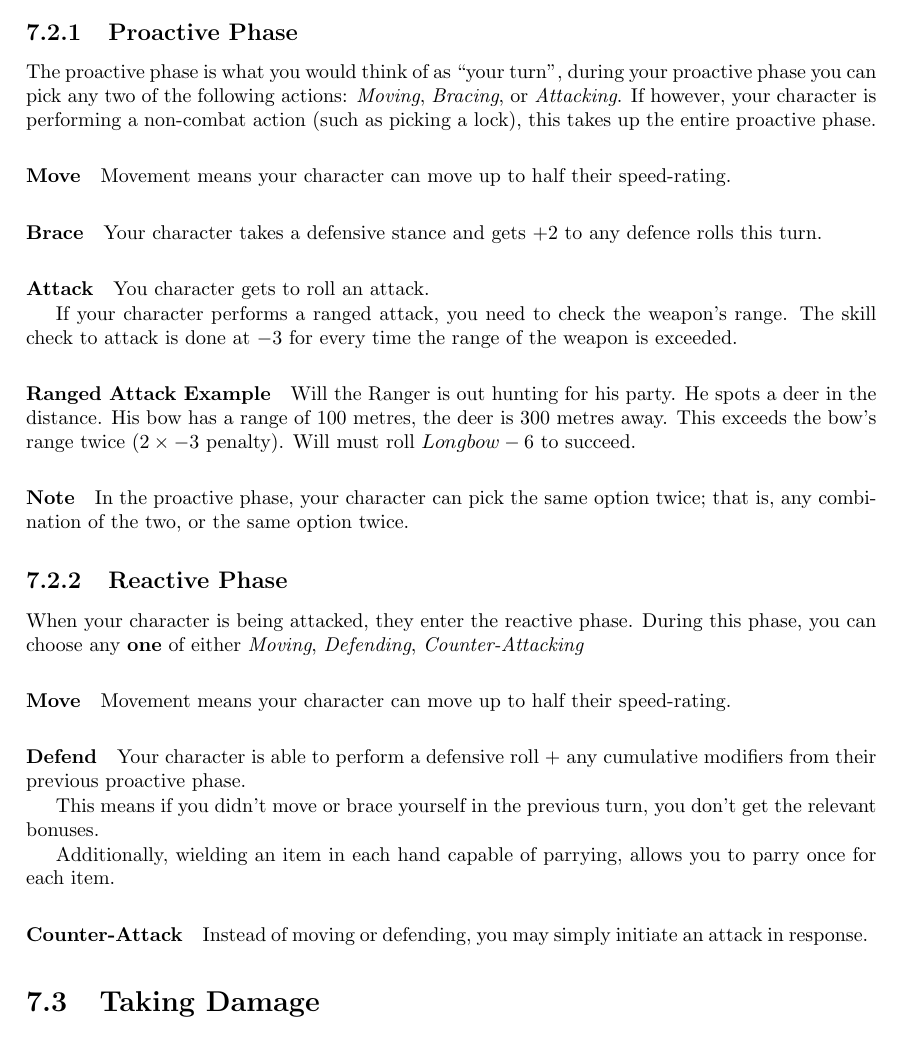
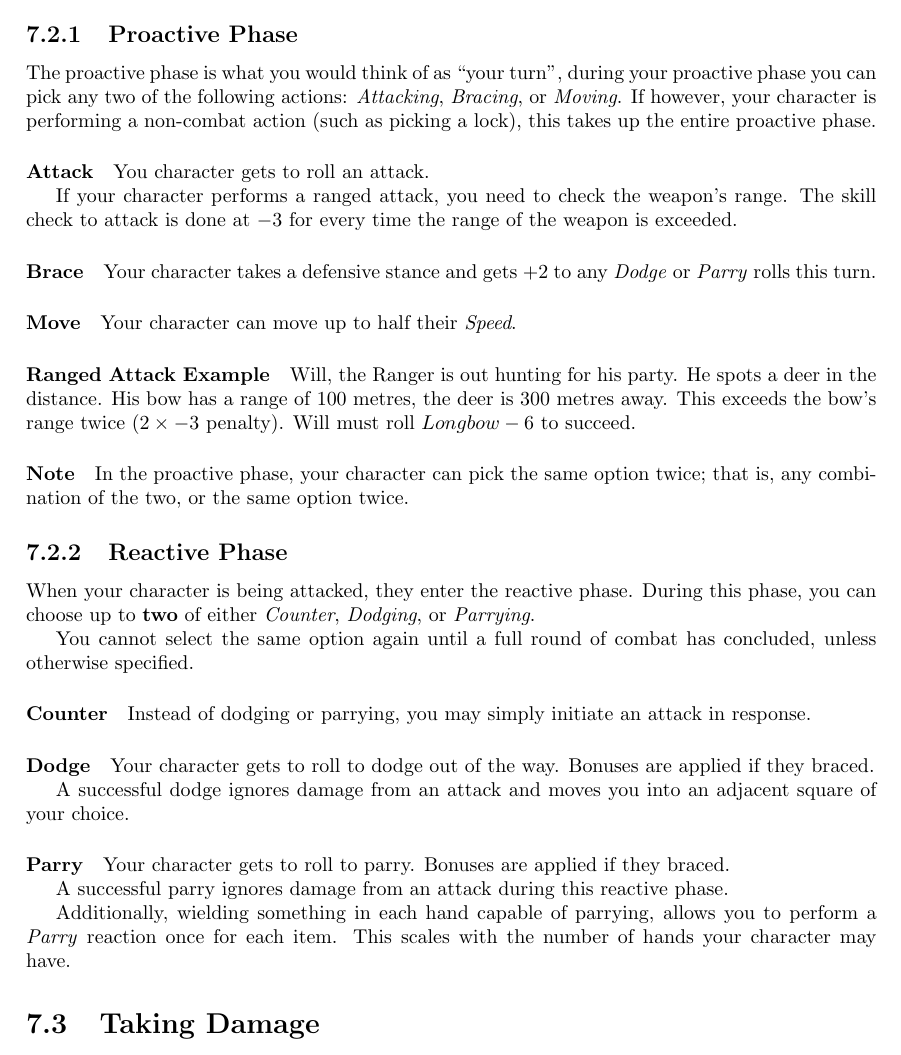
Before and after one commit to ElectricCoffee/SirenRPG, a LaTeX thesis (src/main.tex, which reads src/chapters/combat/phases.tex): part of page 35 of 61, cut so that both start at the same text. Compiled offline with pdfLaTeX.

Commit message:
revamp reaction system

```diff
--- a/src/chapters/combat/phases.tex
+++ b/src/chapters/combat/phases.tex
@@ -9,14 +9,8 @@ The phases are structured as follows:
 \end{enumerate}
 
 \subsection{Proactive Phase}
-The proactive phase is what you would think of as ``your turn'', during your proactive phase you can pick any two of the following actions: \textit{Moving}, \textit{Bracing}, or \textit{Attacking}.
+The proactive phase is what you would think of as ``your turn'', during your proactive phase you can pick any two of the following actions: \textit{Attacking}, \textit{Bracing}, or \textit{Moving}.
 If however, your character is performing a non-combat action (such as picking a lock), this takes up the entire proactive phase.
-
-\paragraph{Move}
-Movement means your character can move up to half their speed-rating.
-
-\paragraph{Brace}
-Your character takes a defensive stance and gets $+2$ to any defence rolls this turn.
 
 \paragraph{Attack}
 You character gets to roll an attack.
@@ -24,23 +18,36 @@ You character gets to roll an attack.
 If your character performs a ranged attack, you need to check the weapon's range.
 The skill check to attack is done at $-3$ for every time the range of the weapon is exceeded.
 
-\paragraph{Ranged Attack Example} Will the Ranger is out hunting for his party. He spots a deer in the distance. His bow has a range of 100 metres, the deer is 300 metres away. This exceeds the bow's range twice ($2\times -3$ penalty). Will must roll $Longbow-6$ to succeed.
+\paragraph{Brace}
+Your character takes a defensive stance and gets $+2$ to any \textit{Dodge} or \textit{Parry} rolls this turn.
+
+\paragraph{Move}
+Your character can move up to half their \textit{Speed}.
+
+\paragraph{Ranged Attack Example} Will, the Ranger is out hunting for his party. He spots a deer in the distance. His bow has a range of 100 metres, the deer is 300 metres away. This exceeds the bow's range twice ($2\times -3$ penalty). Will must roll $Longbow-6$ to succeed.
 
 \note In the proactive phase, your character can pick the same option twice; that is, any combination of the two, or the same option twice.
 
 \subsection{Reactive Phase}
 When your character is being attacked, they enter the reactive phase.
-During this phase, you can choose any \textbf{one} of either \textit{Moving}, \textit{Defending}, \textit{Counter-Attacking}
+During this phase, you can choose up to \textbf{two} of either \textit{Counter}, \textit{Dodging}, or \textit{Parrying}.
 
-\paragraph{Move}
-Movement means your character can move up to half their speed-rating.
+You cannot select the same option again until a full round of combat has concluded, unless otherwise specified.
 
-\paragraph{Defend}
-Your character is able to perform a defensive roll + any cumulative modifiers from their previous proactive phase.
+\paragraph{Counter}
+Instead of dodging or parrying, you may simply initiate an attack in response.
 
-This means if you didn't move or brace yourself in the previous turn, you don't get the relevant bonuses.
+\paragraph{Dodge}
+Your character gets to roll to dodge out of the way.
+Bonuses are applied if they braced.
 
-Additionally, wielding an item in each hand capable of parrying, allows you to parry once for each item.
+A successful dodge ignores damage from an attack and moves you into an adjacent square of your choice.
 
-\paragraph{Counter-Attack}
-Instead of moving or defending, you may simply initiate an attack in response.
+\paragraph{Parry}
+Your character gets to roll to parry.
+Bonuses are applied if they braced.
+
+A successful parry ignores damage from an attack during this reactive phase.
+
+Additionally, wielding something in each hand capable of parrying, allows you to perform a \textit{Parry} reaction once for each item.
+This scales with the number of hands your character may have.
```
